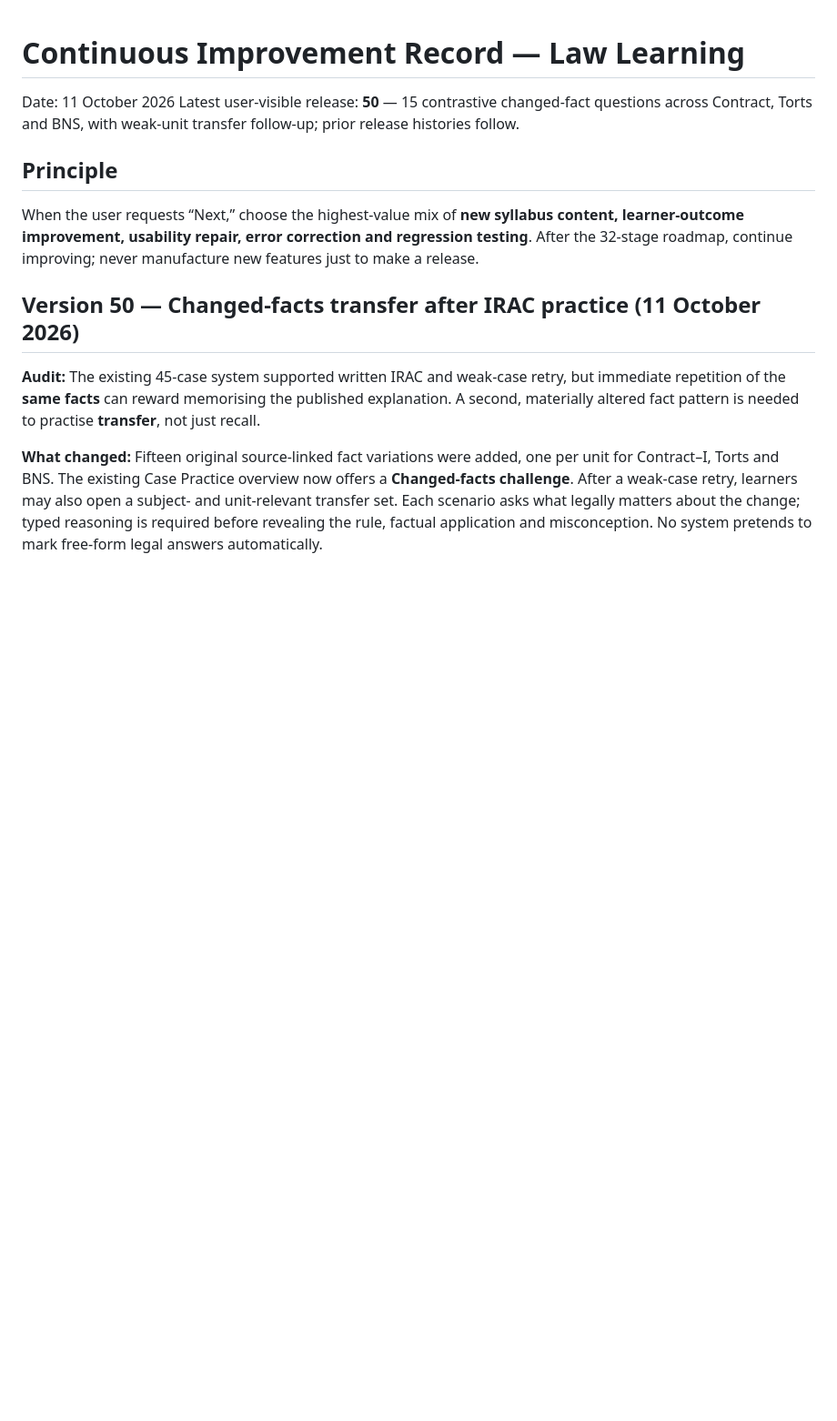
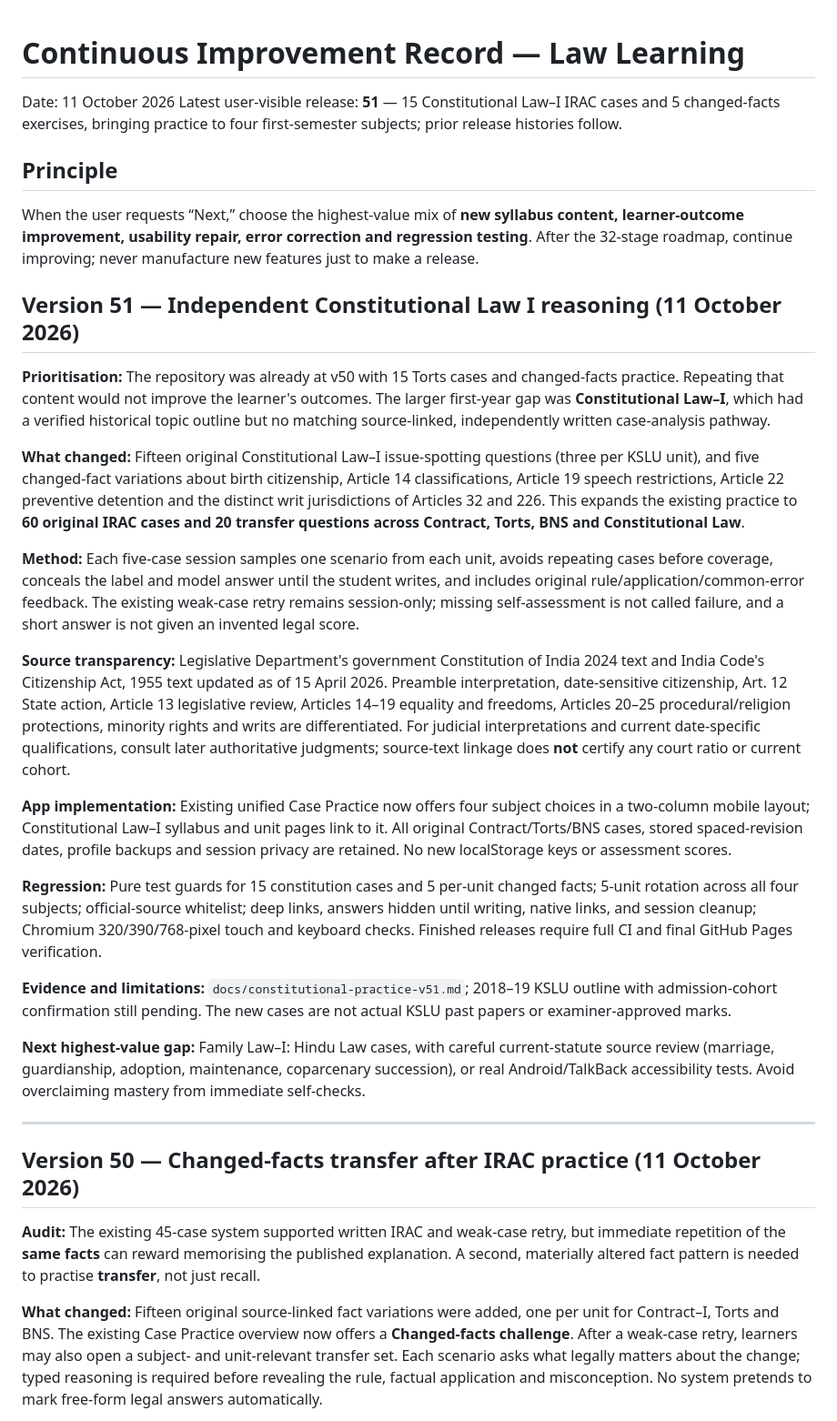
Before and after one commit to Manojislearning/law-learning, a Markdown page: docs/continuous-improvement.md, the part around the change. Shown at 91% size. Rendered like a GitHub page; blank space fills up the shorter version.

Commit message:
Record v51 Constitutional Law source-based IRAC, transfer and evidence-driven roadmap priorities

```diff
--- a/docs/continuous-improvement.md
+++ b/docs/continuous-improvement.md
@@ -1,11 +1,31 @@
 # Continuous Improvement Record — Law Learning
 
 Date: 11 October 2026
-Latest user-visible release: **50** — 15 contrastive changed-fact questions across Contract, Torts and BNS, with weak-unit transfer follow-up; prior release histories follow.
+Latest user-visible release: **51** — 15 Constitutional Law–I IRAC cases and 5 changed-facts exercises, bringing practice to four first-semester subjects; prior release histories follow.
 
 ## Principle
 
 When the user requests “Next,” choose the highest-value mix of **new syllabus content, learner-outcome improvement, usability repair, error correction and regression testing**. After the 32-stage roadmap, continue improving; never manufacture new features just to make a release.
+
+## Version 51 — Independent Constitutional Law I reasoning (11 October 2026)
+
+**Prioritisation:** The repository was already at v50 with 15 Torts cases and changed-facts practice. Repeating that content would not improve the learner's outcomes. The larger first-year gap was **Constitutional Law–I**, which had a verified historical topic outline but no matching source-linked, independently written case-analysis pathway.
+
+**What changed:** Fifteen original Constitutional Law–I issue-spotting questions (three per KSLU unit), and five changed-fact variations about birth citizenship, Article 14 classifications, Article 19 speech restrictions, Article 22 preventive detention and the distinct writ jurisdictions of Articles 32 and 226. This expands the existing practice to **60 original IRAC cases and 20 transfer questions across Contract, Torts, BNS and Constitutional Law**.
+
+**Method:** Each five-case session samples one scenario from each unit, avoids repeating cases before coverage, conceals the label and model answer until the student writes, and includes original rule/application/common-error feedback. The existing weak-case retry remains session-only; missing self-assessment is not called failure, and a short answer is not given an invented legal score.
+
+**Source transparency:** Legislative Department's government Constitution of India 2024 text and India Code's Citizenship Act, 1955 text updated as of 15 April 2026. Preamble interpretation, date-sensitive citizenship, Art. 12 State action, Article 13 legislative review, Articles 14–19 equality and freedoms, Articles 20–25 procedural/religion protections, minority rights and writs are differentiated. For judicial interpretations and current date-specific qualifications, consult later authoritative judgments; source-text linkage does **not** certify any court ratio or current cohort.
+
+**App implementation:** Existing unified Case Practice now offers four subject choices in a two-column mobile layout; Constitutional Law–I syllabus and unit pages link to it. All original Contract/Torts/BNS cases, stored spaced-revision dates, profile backups and session privacy are retained. No new localStorage keys or assessment scores.
+
+**Regression:** Pure test guards for 15 constitution cases and 5 per-unit changed facts; 5-unit rotation across all four subjects; official-source whitelist; deep links, answers hidden until writing, native links, and session cleanup; Chromium 320/390/768-pixel touch and keyboard checks. Finished releases require full CI and final GitHub Pages verification.
+
+**Evidence and limitations:** `docs/constitutional-practice-v51.md`; 2018–19 KSLU outline with admission-cohort confirmation still pending. The new cases are not actual KSLU past papers or examiner-approved marks.
+
+**Next highest-value gap:** Family Law–I: Hindu Law cases, with careful current-statute source review (marriage, guardianship, adoption, maintenance, coparcenary succession), or real Android/TalkBack accessibility tests. Avoid overclaiming mastery from immediate self-checks.
+
+---
 
 ## Version 50 — Changed-facts transfer after IRAC practice (11 October 2026)
 
```
